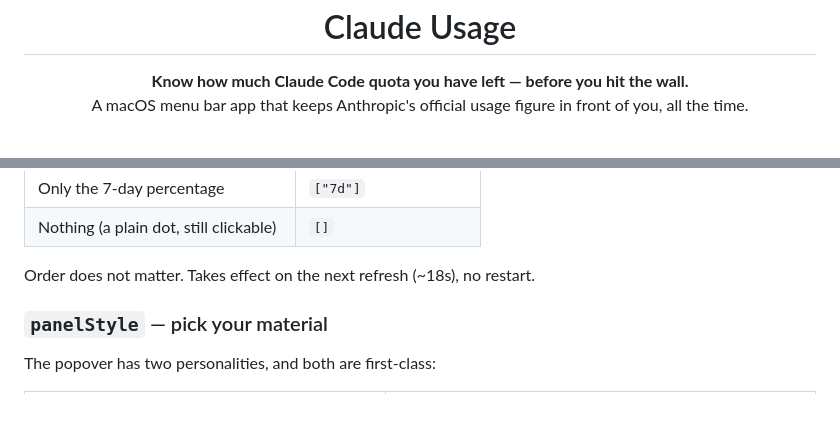
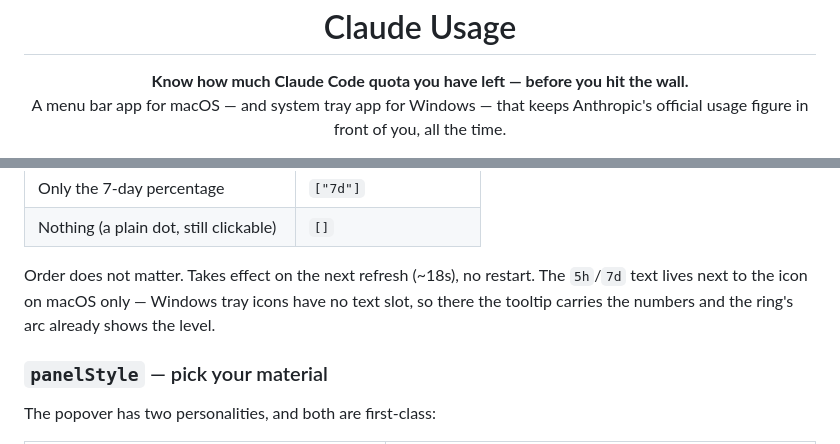
Before and after one commit to malenitaa/usage, a Markdown page: README.md, 2 parts joined by grey strips. GitHub-like rendering; blank space fills up the shorter version.

```diff
--- a/README.md
+++ b/README.md
@@ -6,7 +6,7 @@
 
 <p align="center">
   <b>Know how much Claude Code quota you have left — before you hit the wall.</b><br>
-  A macOS menu bar app that keeps Anthropic's official usage figure in front of you, all the time.
+  A menu bar app for macOS — and system tray app for Windows — that keeps Anthropic's official usage figure in front of you, all the time.
 </p>
 
 <p align="center">
@@ -109,6 +111,9 @@ Three independent pieces: the colour-coded icon (`bar`), the 5-hour percentage
 | Nothing (a plain dot, still clickable) | `[]`                  |
 
 Order does not matter. Takes effect on the next refresh (~18s), no restart.
+The `5h`/`7d` text lives next to the icon on macOS only — Windows tray icons
+have no text slot, so there the tooltip carries the numbers and the ring's arc
+already shows the level.
 
 ### `panelStyle` — pick your material
 
```
Also changed, not shown: other parts of README.md (+15 -10 lines), INSTALL.md (+45 -14 lines), SECURITY.md (+19 -8 lines).
